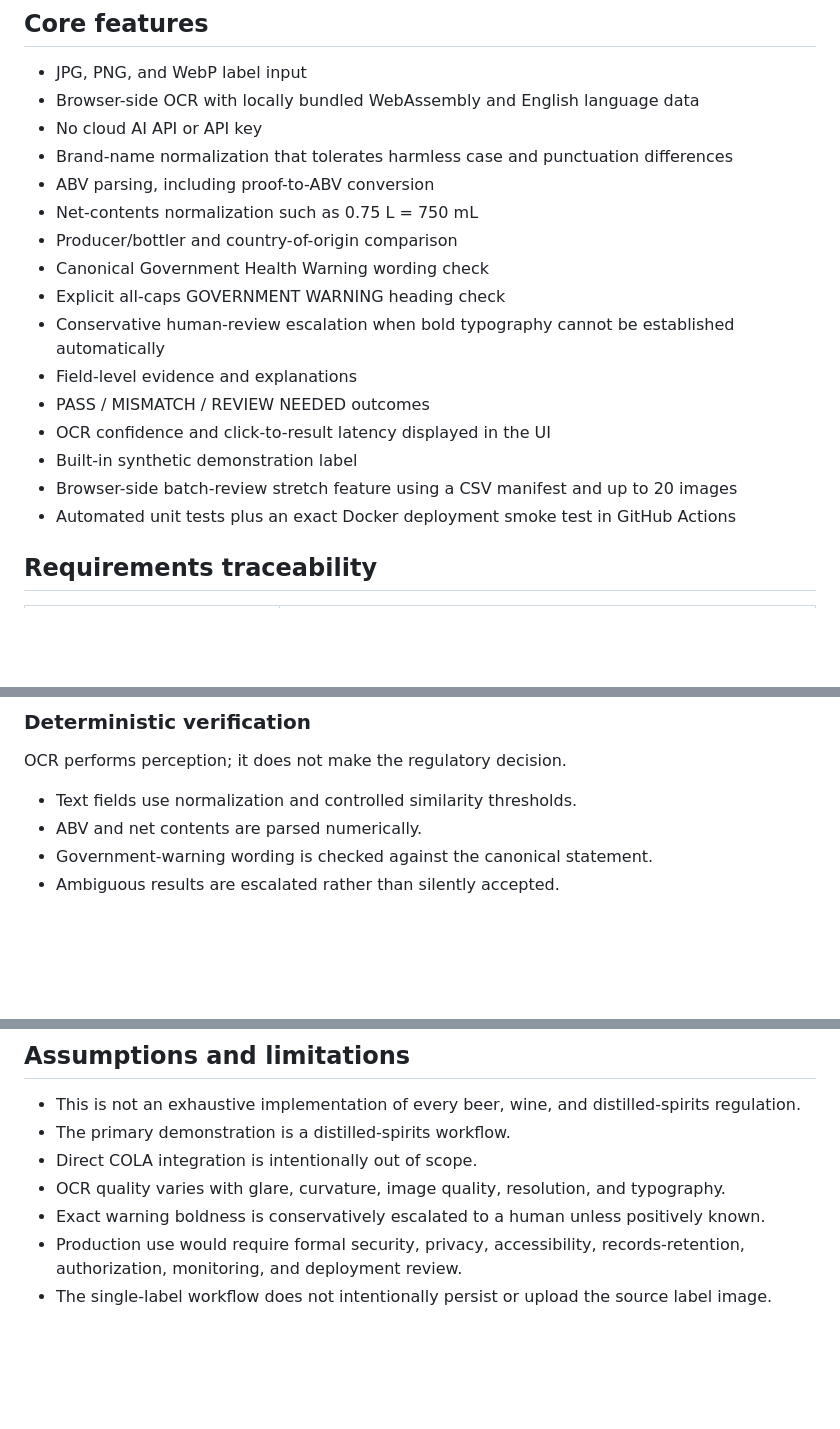
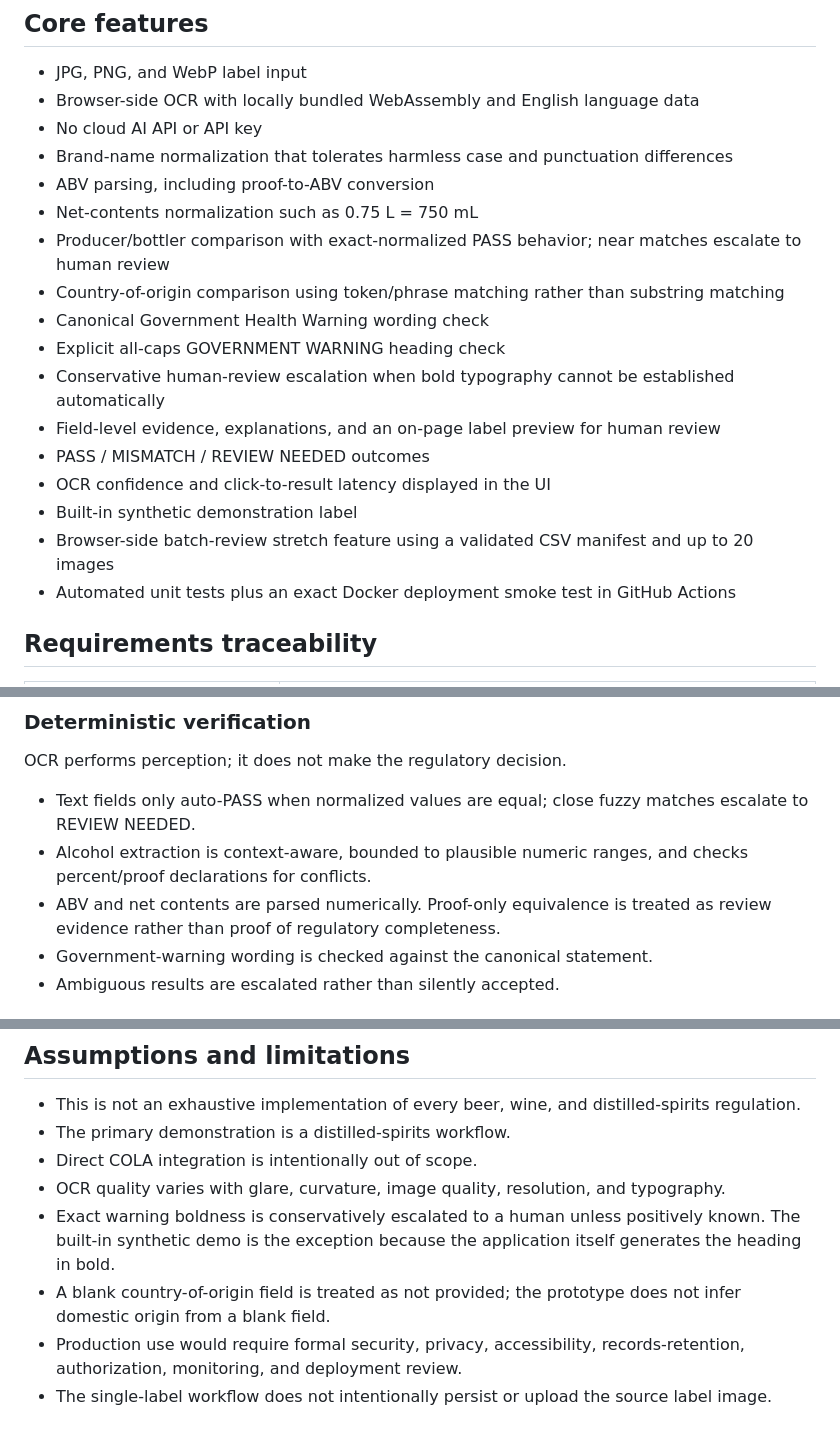
Before and after one commit to songokui1/ttb-label-verifier, a Markdown page: README.md, 3 parts joined by grey strips. GitHub-like rendering; blank space fills up the shorter version.

Commit message:
Document final verification safeguards

```diff
--- a/README.md
+++ b/README.md
@@ -47,15 +47,16 @@ The OCR engine and English language data are bundled into the deployed applicati
 - Brand-name normalization that tolerates harmless case and punctuation differences
 - ABV parsing, including proof-to-ABV conversion
 - Net-contents normalization such as 0.75 L = 750 mL
-- Producer/bottler and country-of-origin comparison
+- Producer/bottler comparison with exact-normalized PASS behavior; near matches escalate to human review
+- Country-of-origin comparison using token/phrase matching rather than substring matching
 - Canonical Government Health Warning wording check
 - Explicit all-caps GOVERNMENT WARNING heading check
 - Conservative human-review escalation when bold typography cannot be established automatically
-- Field-level evidence and explanations
+- Field-level evidence, explanations, and an on-page label preview for human review
 - PASS / MISMATCH / REVIEW NEEDED outcomes
 - OCR confidence and click-to-result latency displayed in the UI
 - Built-in synthetic demonstration label
-- Browser-side batch-review stretch feature using a CSV manifest and up to 20 images
+- Browser-side batch-review stretch feature using a validated CSV manifest and up to 20 images
 - Automated unit tests plus an exact Docker deployment smoke test in GitHub Actions
 
 ## Requirements traceability
@@ -145,8 +146,9 @@ This also removes OCR compute from the small prototype web server and keeps the
 
 OCR performs perception; it does not make the regulatory decision.
 
-- Text fields use normalization and controlled similarity thresholds.
-- ABV and net contents are parsed numerically.
+- Text fields only auto-PASS when normalized values are equal; close fuzzy matches escalate to REVIEW NEEDED.
+- Alcohol extraction is context-aware, bounded to plausible numeric ranges, and checks percent/proof declarations for conflicts.
+- ABV and net contents are parsed numerically. Proof-only equivalence is treated as review evidence rather than proof of regulatory completeness.
 - Government-warning wording is checked against the canonical statement.
 - Ambiguous results are escalated rather than silently accepted.
 
@@ -171,7 +173,8 @@ Official references:
 - The primary demonstration is a distilled-spirits workflow.
 - Direct COLA integration is intentionally out of scope.
 - OCR quality varies with glare, curvature, image quality, resolution, and typography.
-- Exact warning boldness is conservatively escalated to a human unless positively known.
+- Exact warning boldness is conservatively escalated to a human unless positively known. The built-in synthetic demo is the exception because the application itself generates the heading in bold.
+- A blank country-of-origin field is treated as not provided; the prototype does not infer domestic origin from a blank field.
 - Production use would require formal security, privacy, accessibility, records-retention, authorization, monitoring, and deployment review.
 - The single-label workflow does not intentionally persist or upload the source label image.
 
```
Also changed, not shown: other parts of README.md (+2 -2 lines).
